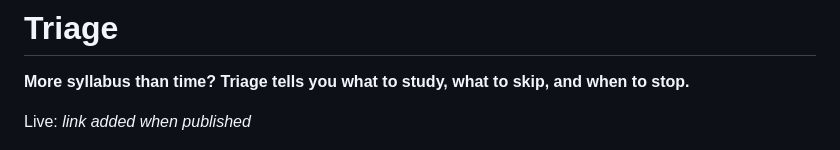
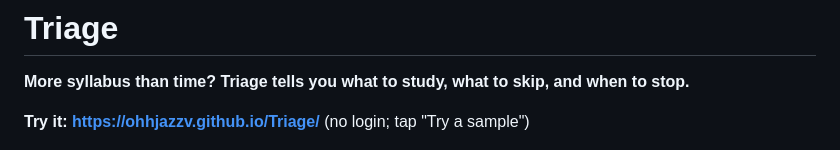
Before and after one commit to ohhjazzv/Triage, a Markdown page: README.md, the part around the change. GitHub-like rendering.

Commit message:
README: add the live link
Co-Authored-By: Claude Opus 5.5 <noreply@anthropic.com>
Claude-Session: https://claude.ai/code/session_014uuDQ89ZqzGa5uRrBn9SDF

```diff
--- a/README.md
+++ b/README.md
@@ -2,7 +2,7 @@
 
 **More syllabus than time? Triage tells you what to study, what to skip, and when to stop.**
 
-Live: _link added when published_
+**Try it: https://ohhjazzv.github.io/Triage/** (no login; tap "Try a sample")
 
 ![Every square is one mark](docs/thumbnail.png)
 
```
